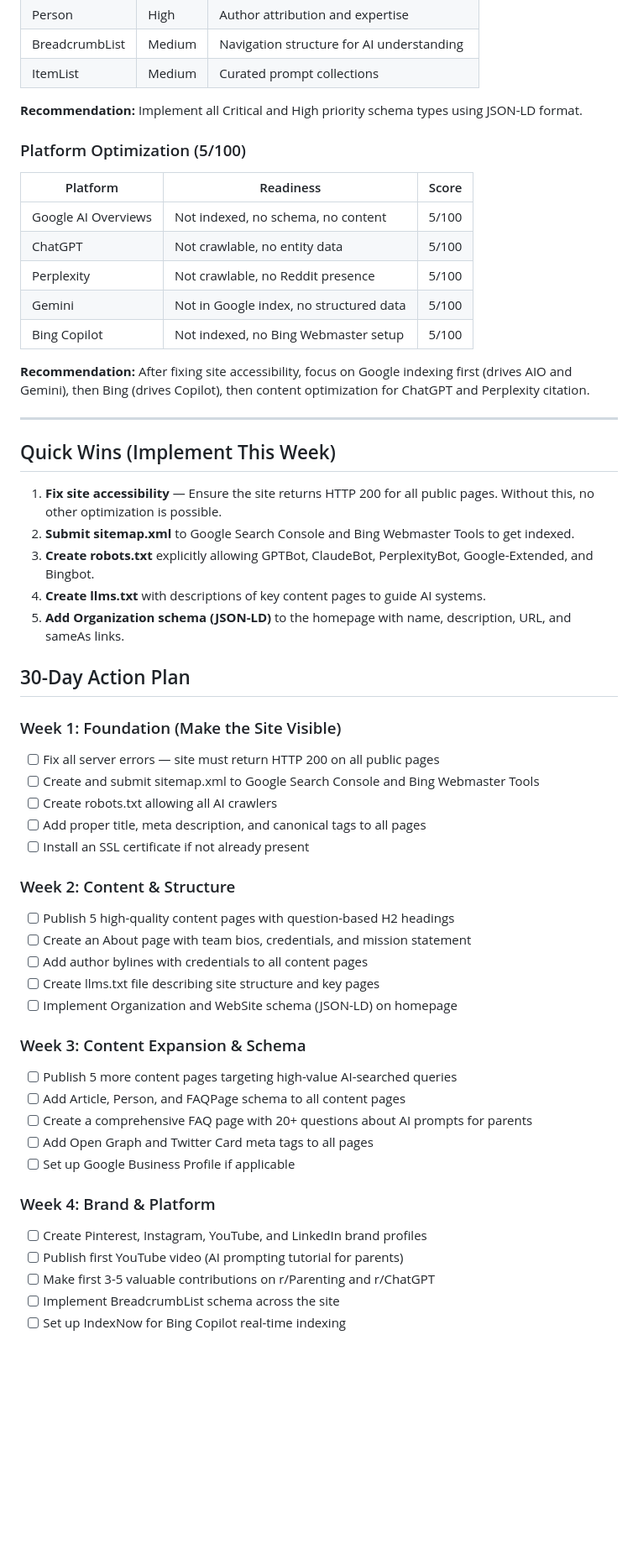
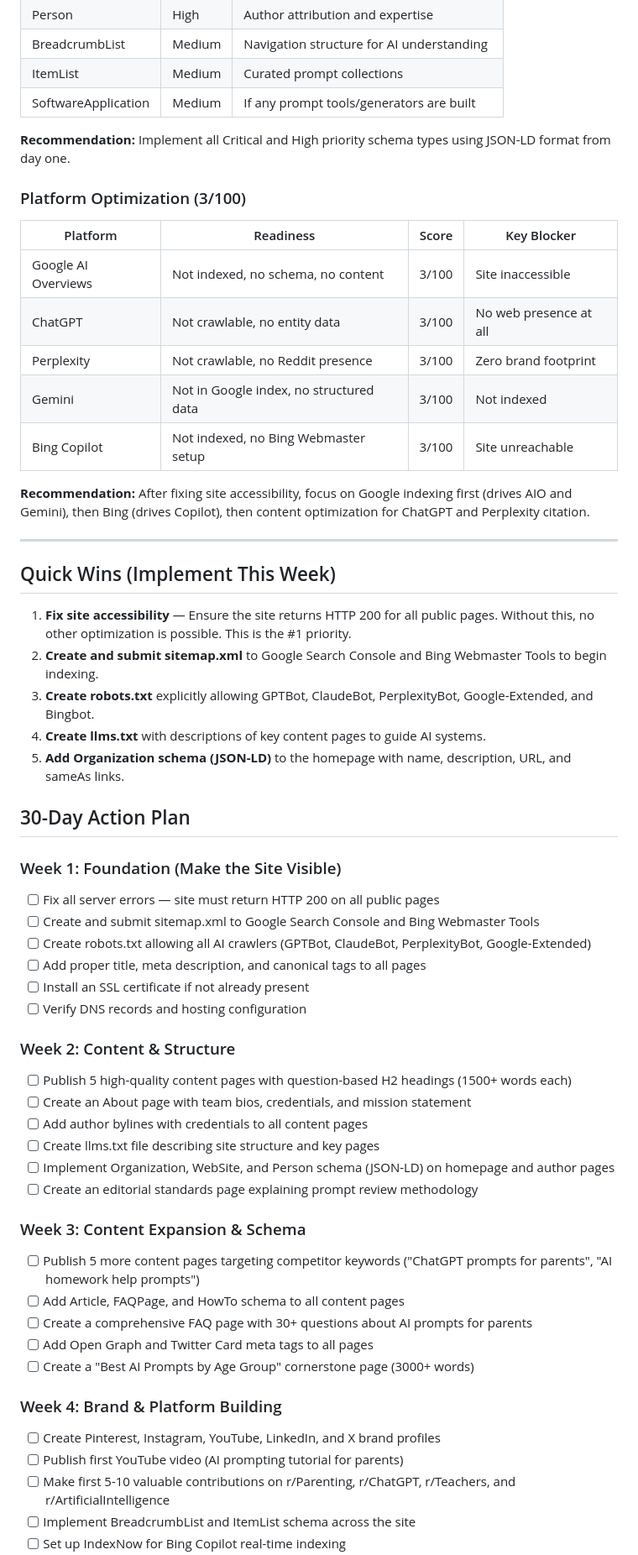
Before and after one commit to littlethinkersllc-coder/GEO-SEO, a Markdown page: GEO-AUDIT-REPORT-promptsforparents.md, the part around one of its changes. Shown at 84% size. Rendered like a GitHub page; blank space fills up the shorter version.

```diff
--- a/GEO-AUDIT-REPORT-promptsforparents.md
+++ b/GEO-AUDIT-REPORT-promptsforparents.md
@@ -158,18 +181,19 @@ No structured data of any kind was detected. Essential schema types for this sit
 | Person | High | Author attribution and expertise |
 | BreadcrumbList | Medium | Navigation structure for AI understanding |
 | ItemList | Medium | Curated prompt collections |
+| SoftwareApplication | Medium | If any prompt tools/generators are built |
 
-**Recommendation:** Implement all Critical and High priority schema types using JSON-LD format.
+**Recommendation:** Implement all Critical and High priority schema types using JSON-LD format from day one.
 
-### Platform Optimization (5/100)
+### Platform Optimization (3/100)
 
-| Platform | Readiness | Score |
-|---|---|---|
-| Google AI Overviews | Not indexed, no schema, no content | 5/100 |
-| ChatGPT | Not crawlable, no entity data | 5/100 |
-| Perplexity | Not crawlable, no Reddit presence | 5/100 |
-| Gemini | Not in Google index, no structured data | 5/100 |
-| Bing Copilot | Not indexed, no Bing Webmaster setup | 5/100 |
+| Platform | Readiness | Score | Key Blocker |
+|---|---|---|---|
+| Google AI Overviews | Not indexed, no schema, no content | 3/100 | Site inaccessible |
+| ChatGPT | Not crawlable, no entity data | 3/100 | No web presence at all |
+| Perplexity | Not crawlable, no Reddit presence | 3/100 | Zero brand footprint |
+| Gemini | Not in Google index, no structured data | 3/100 | Not indexed |
+| Bing Copilot | Not indexed, no Bing Webmaster setup | 3/100 | Site unreachable |
 
 **Recommendation:** After fixing site accessibility, focus on Google indexing first (drives AIO and Gemini), then Bing (drives Copilot), then content optimization for ChatGPT and Perplexity citation.
 
@@ -177,8 +201,8 @@ No structured data of any kind was detected. Essential schema types for this sit
 
 ## Quick Wins (Implement This Week)
 
-1. **Fix site accessibility** — Ensure the site returns HTTP 200 for all public pages. Without this, no other optimization is possible.
-2. **Submit sitemap.xml** to Google Search Console and Bing Webmaster Tools to get indexed.
+1. **Fix site accessibility** — Ensure the site returns HTTP 200 for all public pages. Without this, no other optimization is possible. This is the #1 priority.
+2. **Create and submit sitemap.xml** to Google Search Console and Bing Webmaster Tools to begin indexing.
 3. **Create robots.txt** explicitly allowing GPTBot, ClaudeBot, PerplexityBot, Google-Extended, and Bingbot.
 4. **Create llms.txt** with descriptions of key content pages to guide AI systems.
 5. **Add Organization schema (JSON-LD)** to the homepage with name, description, URL, and sameAs links.
@@ -188,27 +212,29 @@ No structured data of any kind was detected. Essential schema types for this sit
 ### Week 1: Foundation (Make the Site Visible)
 - [ ] Fix all server errors — site must return HTTP 200 on all public pages
 - [ ] Create and submit sitemap.xml to Google Search Console and Bing Webmaster Tools
-- [ ] Create robots.txt allowing all AI crawlers
+- [ ] Create robots.txt allowing all AI crawlers (GPTBot, ClaudeBot, PerplexityBot, Google-Extended)
 - [ ] Add proper title, meta description, and canonical tags to all pages
 - [ ] Install an SSL certificate if not already present
+- [ ] Verify DNS records and hosting configuration
 
 ### Week 2: Content & Structure
-- [ ] Publish 5 high-quality content pages with question-based H2 headings
+- [ ] Publish 5 high-quality content pages with question-based H2 headings (1500+ words each)
 - [ ] Create an About page with team bios, credentials, and mission statement
 - [ ] Add author bylines with credentials to all content pages
 - [ ] Create llms.txt file describing site structure and key pages
-- [ ] Implement Organization and WebSite schema (JSON-LD) on homepage
+- [ ] Implement Organization, WebSite, and Person schema (JSON-LD) on homepage and author pages
+- [ ] Create an editorial standards page explaining prompt review methodology
 
 ### Week 3: Content Expansion & Schema
-- [ ] Publish 5 more content pages targeting high-value AI-searched queries
-- [ ] Add Article, Person, and FAQPage schema to all content pages
-- [ ] Create a comprehensive FAQ page with 20+ questions about AI prompts for parents
+- [ ] Publish 5 more content pages targeting competitor keywords ("ChatGPT prompts for parents", "AI homework help prompts")
+- [ ] Add Article, FAQPage, and HowTo schema to all content pages
+- [ ] Create a comprehensive FAQ page with 30+ questions about AI prompts for parents
 - [ ] Add Open Graph and Twitter Card meta tags to all pages
-- [ ] Set up Google Business Profile if applicable
+- [ ] Create a "Best AI Prompts by Age Group" cornerstone page (3000+ words)
 
-### Week 4: Brand & Platform
-- [ ] Create Pinterest, Instagram, YouTube, and LinkedIn brand profiles
+### Week 4: Brand & Platform Building
+- [ ] Create Pinterest, Instagram, YouTube, LinkedIn, and X brand profiles
 - [ ] Publish first YouTube video (AI prompting tutorial for parents)
-- [ ] Make first 3-5 valuable contributions on r/Parenting and r/ChatGPT
-- [ ] Implement BreadcrumbList schema across the site
+- [ ] Make first 5-10 valuable contributions on r/Parenting, r/ChatGPT, r/Teachers, and r/ArtificialIntelligence
+- [ ] Implement BreadcrumbList and ItemList schema across the site
 - [ ] Set up IndexNow for Bing Copilot real-time indexing
```
Also changed, not shown: other parts of GEO-AUDIT-REPORT-promptsforparents.md (+89 -54 lines).
